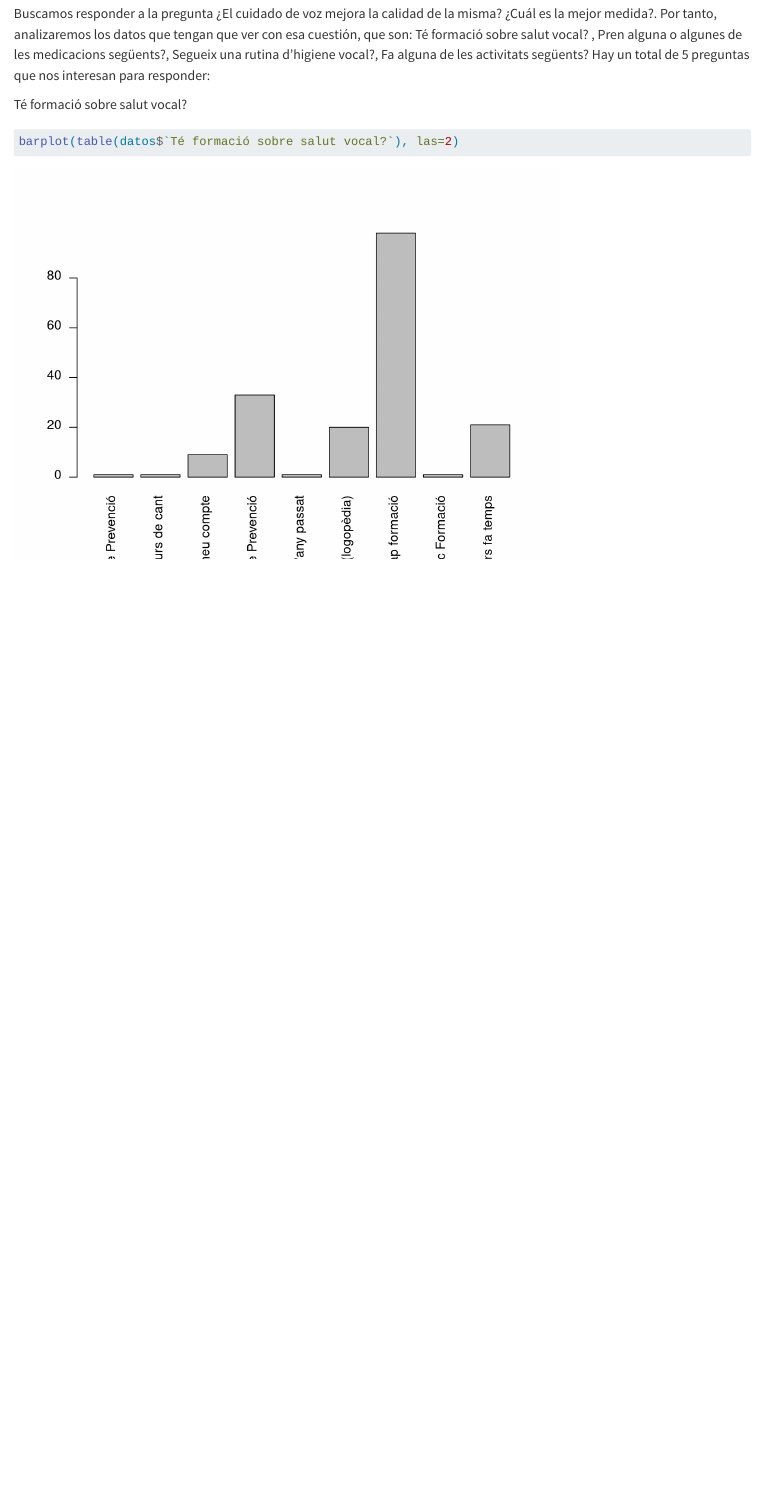
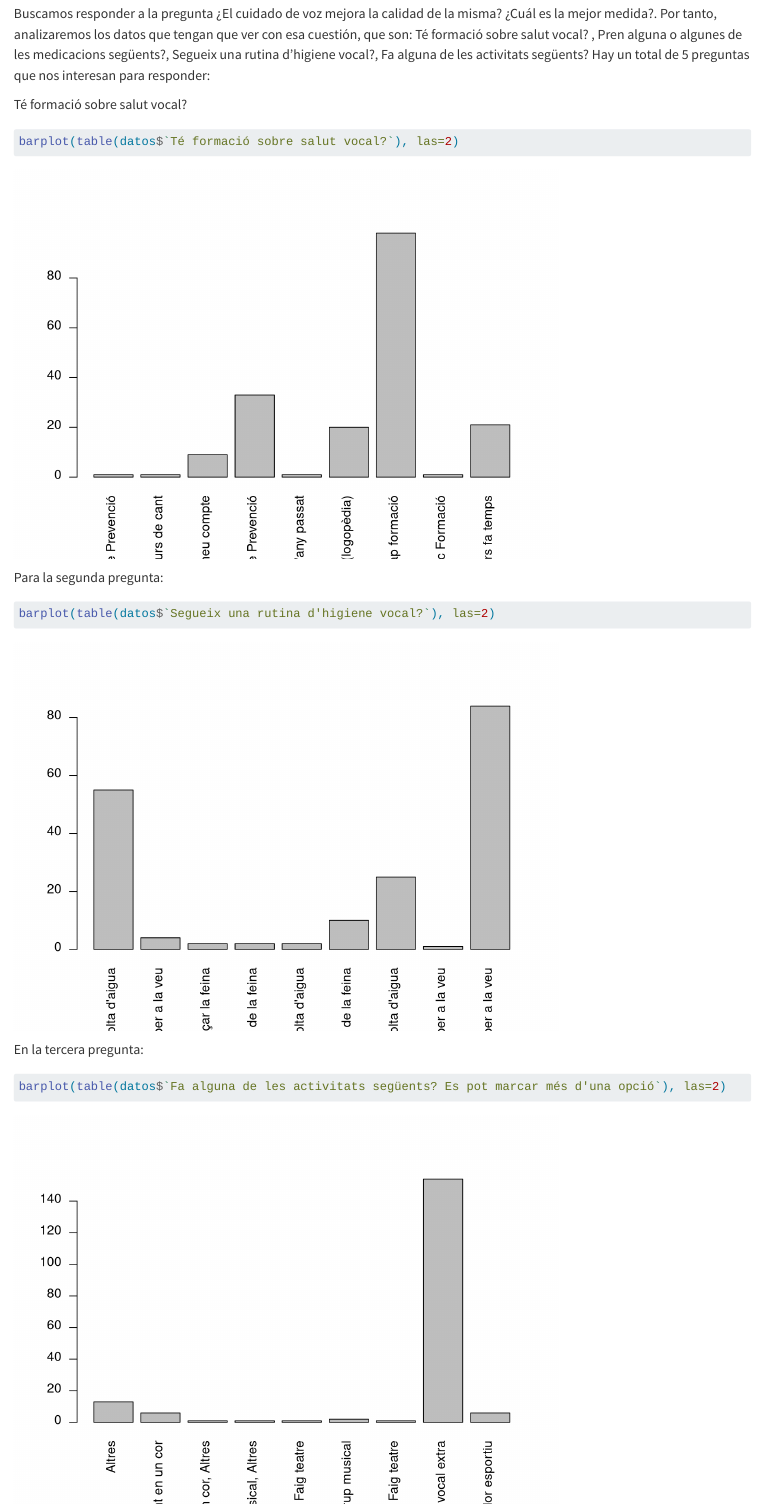
Before and after one commit to MiquelRivas/Practica_2_AD_definitiva, a Quarto document (practica_2_AD_definitiva.qmd): the page in a window 1100 px wide, from 1300 px down. Rendered offline with R 4.5, knitr and Pandoc in place of Quarto, with nearby package versions.

Commit message:
graficos (no tidy)

````diff
--- a/practica_2_AD_definitiva.qmd
+++ b/practica_2_AD_definitiva.qmd
@@ -47,3 +47,11 @@
 ```{r}
 barplot(table(datos$`Té formació sobre salut vocal?`), las=2)
 ```
+Para la segunda pregunta:
+```{r}
+barplot(table(datos$`Segueix una rutina d'higiene vocal?`), las=2)
+```
+En la tercera pregunta:
+```{r}
+barplot(table(datos$`Fa alguna de les activitats següents? Es pot marcar més d'una opció`), las=2)
+```
````
